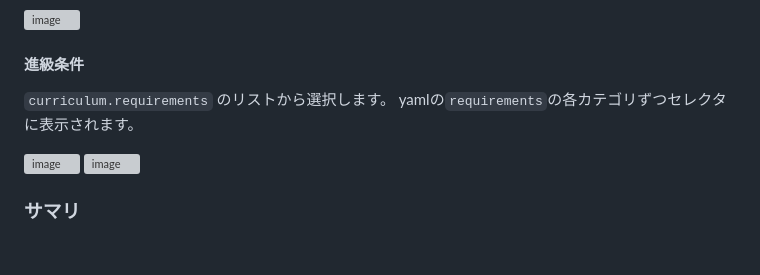
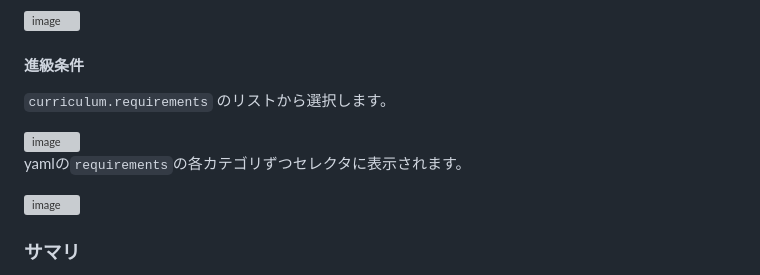
Before and after one commit to Rerurate514/tanni_simulator, a Markdown page: README.md, the part around the change. Drawn GitHub-style; blank space fills up the shorter version; grey boxes are pictures that could not be loaded.

Commit message:
Fix formatting in README.md for requirements section

```diff
--- a/README.md
+++ b/README.md
@@ -17,9 +17,10 @@
 
 #### 進級条件
 `curriculum.requirements` のリストから選択します。
-yamlの`requirements`の各カテゴリずつセレクタに表示されます。
 
 <img width="403" height="85" alt="image" src="https://github.com/user-attachments/assets/54e1efad-b3a5-4495-8e1b-54c93dc4f69d" />
+
+yamlの`requirements`の各カテゴリずつセレクタに表示されます。
 
 <img width="449" height="214" alt="image" src="https://github.com/user-attachments/assets/3b943db5-b789-43dd-80c9-ff3e132d4c89" />
 
```
